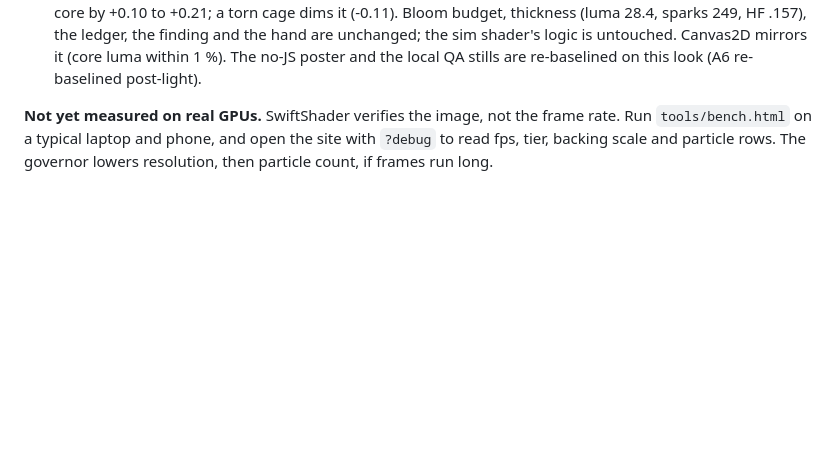
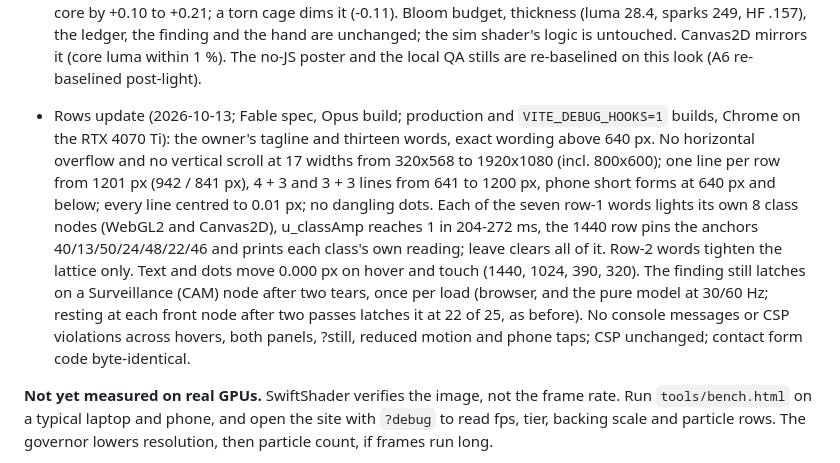
Before and after one commit to ottotheautonomous/twenty-nine-eleven, a Markdown page: VALIDATION.md, the part around the change. Rendered like a GitHub page; blank space fills up the shorter version.

```diff
--- a/VALIDATION.md
+++ b/VALIDATION.md
@@ -24,6 +24,7 @@ The Sentinel revision replaces the Threshold doorway and grid floor with a geode
   - Known: on GL the dimmed ring's centroid at the limb crossing measures 0.79 R (0.95 R on Canvas2D); it travels outward and reaches the limb as designed.
 
 - Light pass (v1.3 candidate; Fable-overseen: igloo X-figure study, ember diagnosis, Fable spec and review, adversarial code review): the ember is a light inside the cage. Only particles nearer than it cover it, soft across its depth, read from this frame through a bounded-alpha penumbra; it lights the lattice on each grain's sphere normal; the halo's front half is glow in the air over the near struts. Measured (deterministic, 1440x900 dpr 2, vs v1.2): back struts let the ember through 100 % (v1.2 5 %), front struts 57-62 % (a dim, never a cut: floors core 19 %, halo 57 %); core visible 100 % through a brisk pass (v1.2 49 %); hard steps at the core 6/4 (v1.2 155/149 neighbouring-pixel jumps > 0.5); back-strut warmth R/B 1.18-1.41 (v1.2 0.74-0.94), near struts 0.72-0.77, rings beyond 0.42 R within +0.012 of v1.2; the reset flare raises the warmth behind the core by +0.10 to +0.21; a torn cage dims it (-0.11). Bloom budget, thickness (luma 28.4, sparks 249, HF .157), the ledger, the finding and the hand are unchanged; the sim shader's logic is untouched. Canvas2D mirrors it (core luma within 1 %). The no-JS poster and the local QA stills are re-baselined on this look (A6 re-baselined post-light).
+- Rows update (2026-10-13; Fable spec, Opus build; production and `VITE_DEBUG_HOOKS=1` builds, Chrome on the RTX 4070 Ti): the owner's tagline and thirteen words, exact wording above 640 px. No horizontal overflow and no vertical scroll at 17 widths from 320x568 to 1920x1080 (incl. 800x600); one line per row from 1201 px (942 / 841 px), 4 + 3 and 3 + 3 lines from 641 to 1200 px, phone short forms at 640 px and below; every line centred to 0.01 px; no dangling dots. Each of the seven row-1 words lights its own 8 class nodes (WebGL2 and Canvas2D), u_classAmp reaches 1 in 204-272 ms, the 1440 row pins the anchors 40/13/50/24/48/22/46 and prints each class's own reading; leave clears all of it. Row-2 words tighten the lattice only. Text and dots move 0.000 px on hover and touch (1440, 1024, 390, 320). The finding still latches on a Surveillance (CAM) node after two tears, once per load (browser, and the pure model at 30/60 Hz; resting at each front node after two passes latches it at 22 of 25, as before). No console messages or CSP violations across hovers, both panels, ?still, reduced motion and phone taps; CSP unchanged; contact form code byte-identical.
 
 **Not yet measured on real GPUs.** SwiftShader verifies the image, not the frame rate. Run `tools/bench.html` on a typical laptop and phone, and open the site with `?debug` to read fps, tier, backing scale and particle rows. The governor lowers resolution, then particle count, if frames run long.
 
```
Also changed, not shown: README.md (+2 -2 lines).
